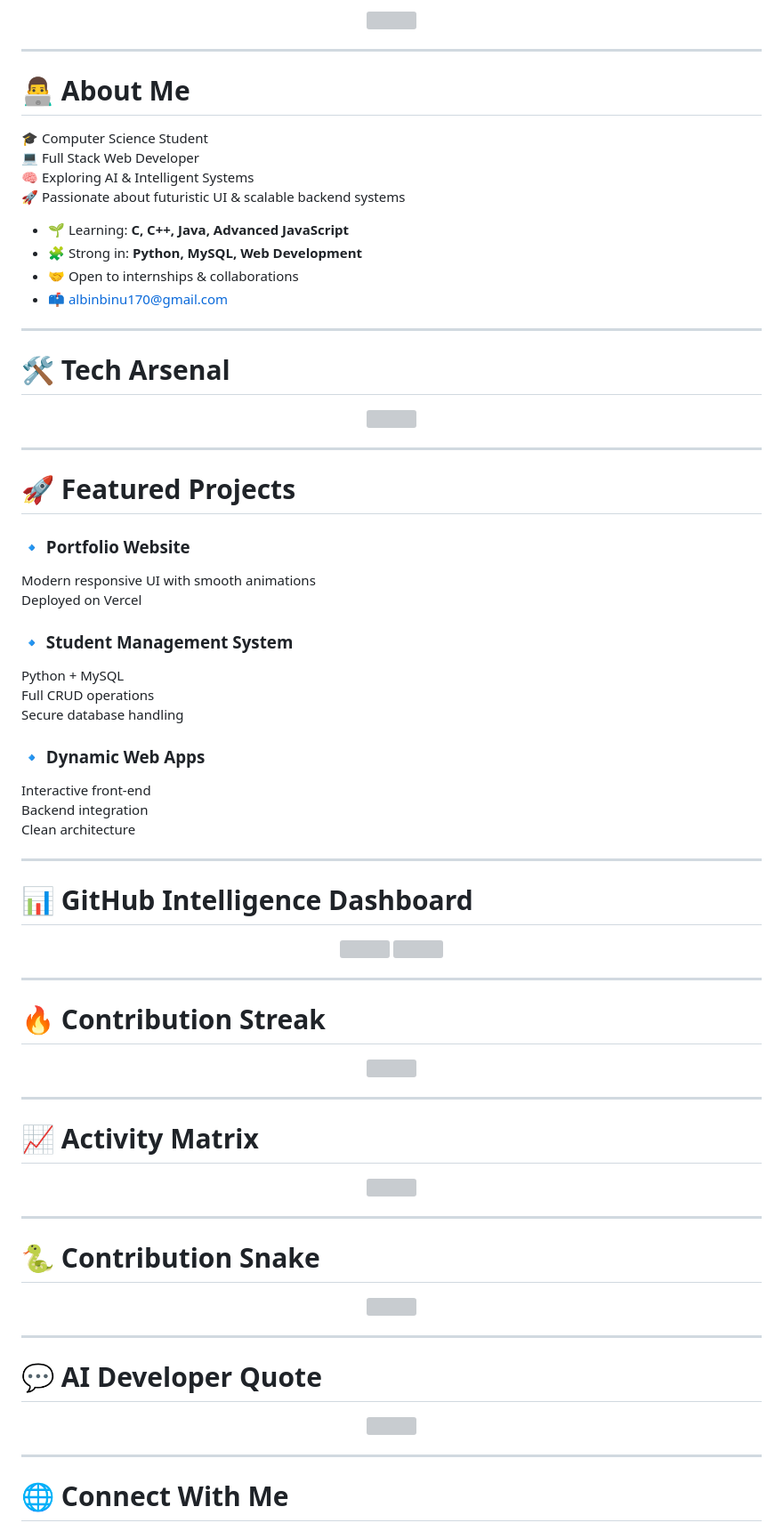
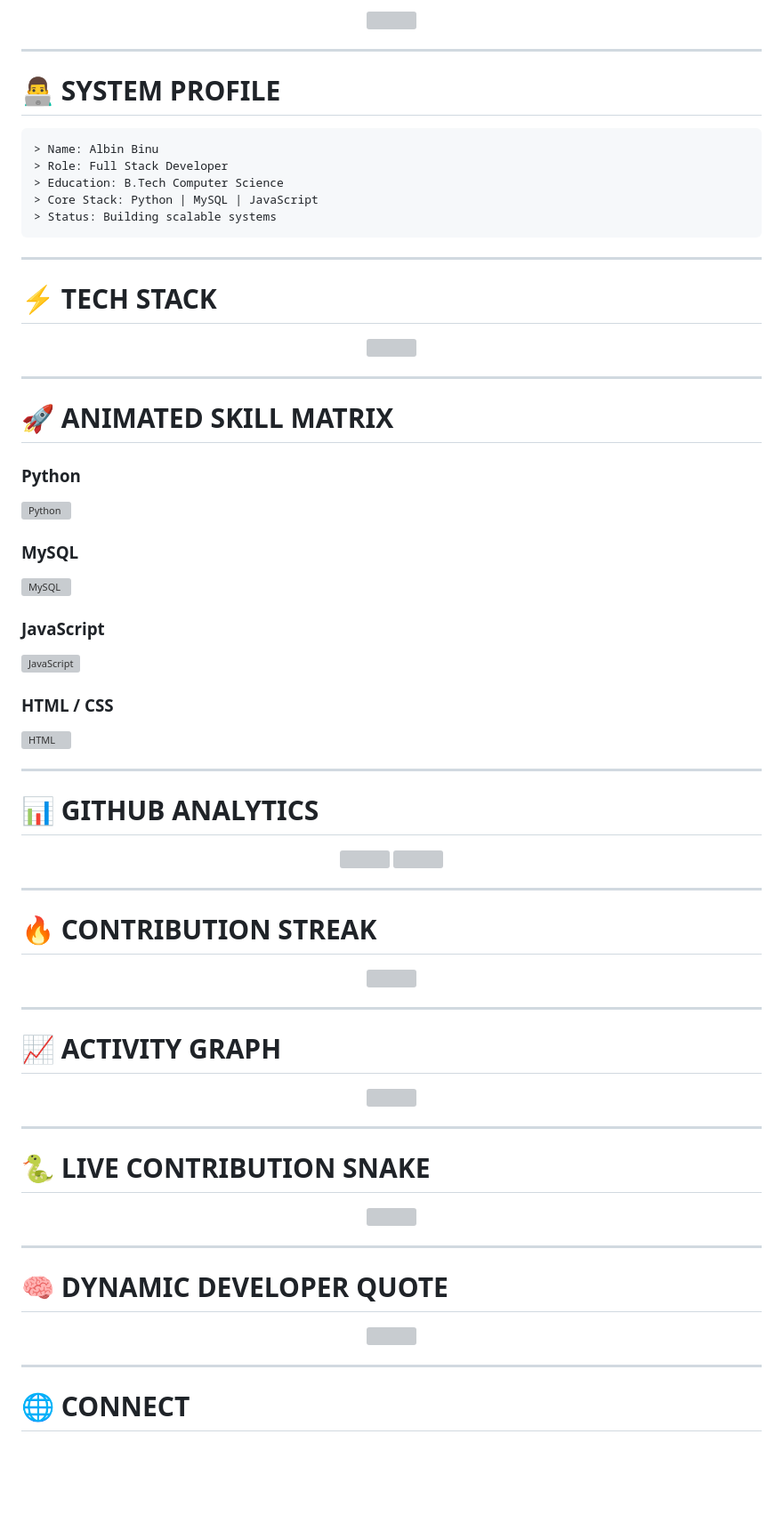
Before and after one commit to albin170/albin170, a Markdown page: README.md, the part around one of its changes. Shown at 89% size. Drawn GitHub-style; blank space fills up the shorter version; grey boxes are pictures that could not be loaded.

Commit message:
Update README with new headers and content

````diff
--- a/README.md
+++ b/README.md
@@ -16,20 +12,18 @@
 
 ---
 
-# 👨‍💻 About Me
+# 👨‍💻 SYSTEM PROFILE
 
-🎓 Computer Science Student
-💻 Full Stack Web Developer
-🧠 Exploring AI & Intelligent Systems
-🚀 Passionate about futuristic UI & scalable backend systems
-
-- 🌱 Learning: **C, C++, Java, Advanced JavaScript**
-- 🧩 Strong in: **Python, MySQL, Web Development**
-- 🤝 Open to internships & collaborations
-- 📫 albinbinu170@gmail.com
+```bash
+> Name: Albin Binu
+> Role: Full Stack Developer
+> Education: B.Tech Computer Science
+> Core Stack: Python | MySQL | JavaScript
+> Status: Building scalable systems
+```
 
 ---
 
-# 🛠️ Tech Arsenal
+# ⚡ TECH STACK
 
 <p align="center">
@@ -38,24 +32,22 @@
 
 ---
 
-# 🚀 Featured Projects
+# 🚀 ANIMATED SKILL MATRIX
 
-### 🔹 Portfolio Website
-Modern responsive UI with smooth animations
-Deployed on Vercel
+### Python
+![Python](https://progress-bar.dev/90/?width=600&color=00F7FF)
 
-### 🔹 Student Management System
-Python + MySQL
-Full CRUD operations
-Secure database handling
+### MySQL
+![MySQL](https://progress-bar.dev/85/?width=600&color=00FFAA)
 
-### 🔹 Dynamic Web Apps
-Interactive front-end
-Backend integration
-Clean architecture
+### JavaScript
+![JavaScript](https://progress-bar.dev/80/?width=600&color=FFD700)
+
+### HTML / CSS
+![HTML](https://progress-bar.dev/88/?width=600&color=FF5733)
 
 ---
 
-# 📊 GitHub Intelligence Dashboard
+# 📊 GITHUB ANALYTICS
 
 <p align="center">
@@ -65,6 +57,6 @@ Clean architecture
 
 ---
 
-# 🔥 Contribution Streak
+# 🔥 CONTRIBUTION STREAK
 
 <p align="center">
@@ -73,7 +65,7 @@ Clean architecture
 
 ---
 
-# 📈 Activity Matrix
+# 📈 ACTIVITY GRAPH
 
 <p align="center">
   <img src="https://github-readme-activity-graph.vercel.app/graph?username=albin170&theme=react-dark&hide_border=true"/>
@@ -81,7 +73,7 @@ Clean architecture
 
 ---
 
-# 🐍 Contribution Snake
+# 🐍 LIVE CONTRIBUTION SNAKE
 
 <p align="center">
   <img src="https://raw.githubusercontent.com/albin170/albin170/output/github-contribution-grid-snake-dark.svg"/>
@@ -89,6 +81,6 @@ Clean architecture
 
 ---
 
-# 💬 AI Developer Quote
+# 🧠 DYNAMIC DEVELOPER QUOTE
 
 <p align="center">
@@ -97,6 +89,6 @@ Clean architecture
 
 ---
 
-# 🌐 Connect With Me
+# 🌐 CONNECT
 
 <p align="center">
````
Also changed, not shown: other parts of README.md (+17 -19 lines).
